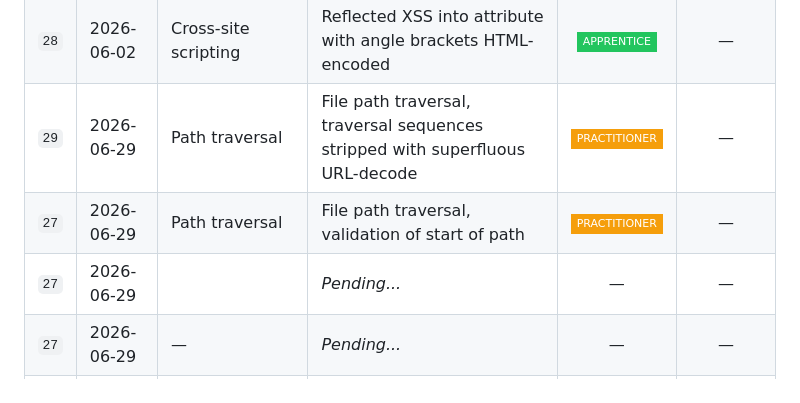
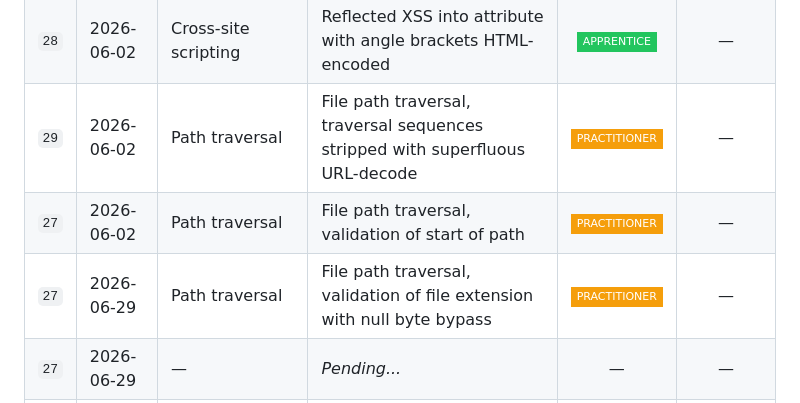
Before and after one commit to EsayasOlansa/Portswigger-labs-Progress-tracker, a Markdown page: README.md, the part around the change. GitHub-like rendering; badges without logos.

```diff
--- a/README.md
+++ b/README.md
@@ -119,9 +119,9 @@ This file tracks my progress through [PortSwigger Web Security Academy](https://
 | `28` | 2026-06-01 | Cross-site scripting | DOM XSS in jQuery anchor href attribute sink using location.search source | ![](https://img.shields.io/badge/APPRENTICE-22C55E?style=flat-square) | — |
 | `27` | 2026-06-02 | Cross-site scripting | DOM XSS in jQuery selector sink using a hashchange event | ![](https://img.shields.io/badge/APPRENTICE-22C55E?style=flat-square) | — |
 | `28` | 2026-06-02 | Cross-site scripting | Reflected XSS into attribute with angle brackets HTML-encoded | ![](https://img.shields.io/badge/APPRENTICE-22C55E?style=flat-square) | — |
-| `29` | 2026-06-29 | Path traversal | File path traversal, traversal sequences stripped with superfluous URL-decode | ![](https://img.shields.io/badge/PRACTITIONER-F59E0B?style=flat-square) | — |
-| `27` | 2026-06-29 | Path traversal | File path traversal, validation of start of path | ![](https://img.shields.io/badge/PRACTITIONER-F59E0B?style=flat-square) | — |
-| `27` | 2026-06-29 |  | *Pending...* | — | — |
+| `29` | 2026-06-02 | Path traversal | File path traversal, traversal sequences stripped with superfluous URL-decode | ![](https://img.shields.io/badge/PRACTITIONER-F59E0B?style=flat-square) | — |
+| `27` | 2026-06-02 | Path traversal | File path traversal, validation of start of path | ![](https://img.shields.io/badge/PRACTITIONER-F59E0B?style=flat-square) | — |
+| `27` | 2026-06-29 | Path traversal | File path traversal, validation of file extension with null byte bypass | ![](https://img.shields.io/badge/PRACTITIONER-F59E0B?style=flat-square) | — |
 | `27` | 2026-06-29 | — | *Pending...* | — | — |
 | `27` | 2026-06-29 | — | *Pending...* | — | — |
 | `27` | 2026-06-29 | — | *Pending...* | — | — |
```
